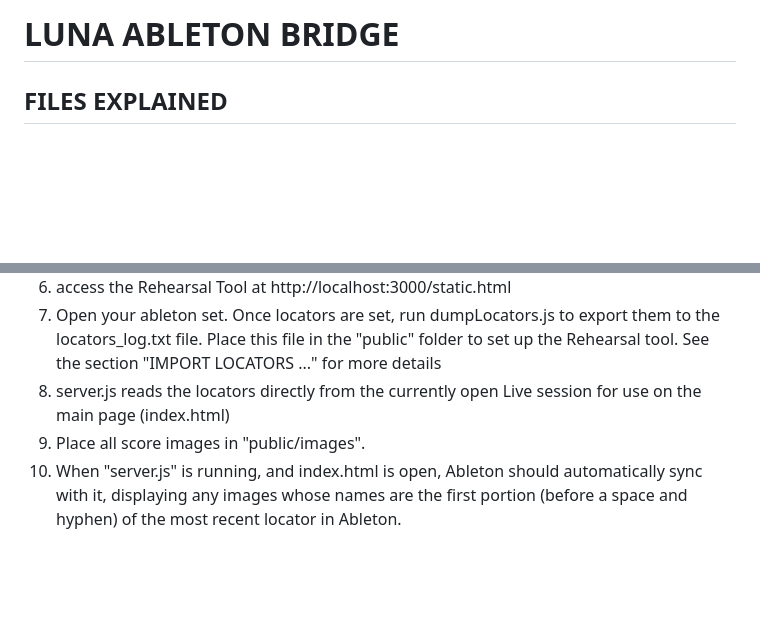
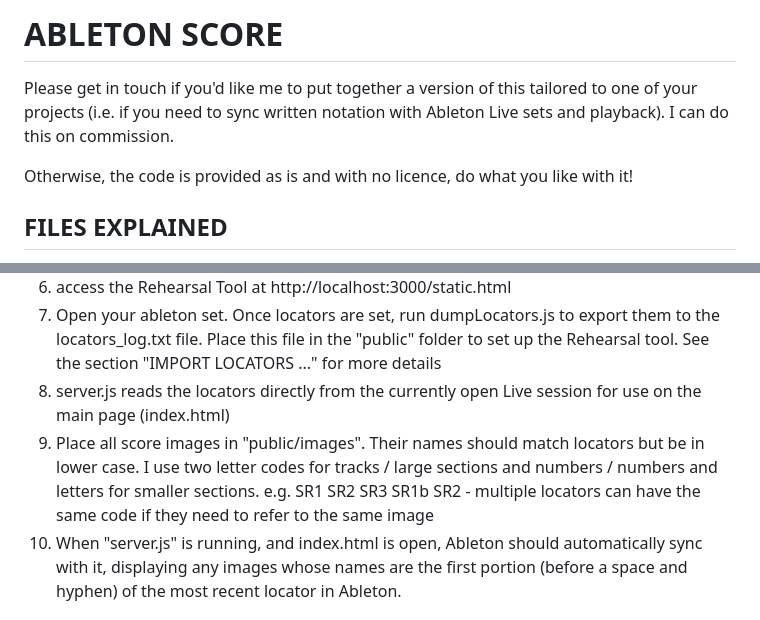
Before and after one commit to sebastianadams-music/ableton-score, a Markdown page: README.md, 2 parts joined by grey strips. GitHub-like rendering; blank space fills up the shorter version.

```diff
--- a/README.md
+++ b/README.md
@@ -1,4 +1,10 @@
-# LUNA ABLETON BRIDGE
+# ABLETON SCORE
+
+Please get in touch if you'd like me to put together a version of this tailored to one of your projects (i.e. if you need to sync written notation with Ableton Live sets and playback). I can do this on commission.
+
+Otherwise, the code is provided as is and with no licence, do what you like with it!
+
+
 
 ## FILES EXPLAINED
 syncLocators.js - searches locators in your project and (assuming they are formatted correctly) updates the timestamps
@@ -18,7 +24,7 @@ syncLocators.js and importLocators.js both perform destructive edits to your Abl
 6. access the Rehearsal Tool at http://localhost:3000/static.html
 7. Open your ableton set. Once locators are set, run dumpLocators.js to export them to the locators_log.txt file. Place this file in the "public" folder to set up the Rehearsal tool. See the section "IMPORT LOCATORS ..." for more details
 8. server.js reads the locators directly from the currently open Live session for use on the main page (index.html)
-9. Place all score images in "public/images".
+9. Place all score images in "public/images". Their names should match locators but be in lower case. I use two letter codes for tracks / large sections and numbers / numbers and letters for smaller sections. e.g. SR1 SR2 SR3 SR1b SR2 - multiple locators can have the same code if they need to refer to the same image
 10. When "server.js" is running, and index.html is open, Ableton should automatically sync with it, displaying any images whose names are the first portion (before a space and hyphen) of the most recent locator in Ableton.
 
 ## CREATING LOCATORS IN ABLETON
```
